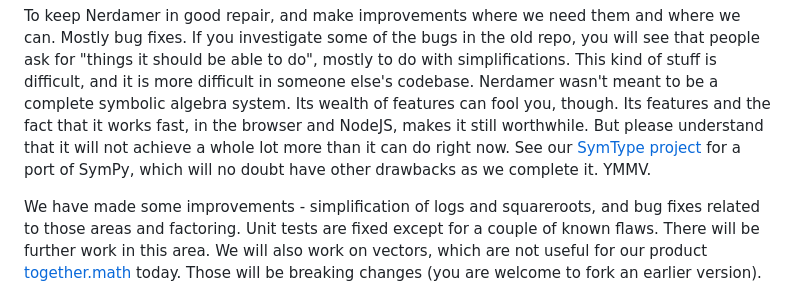
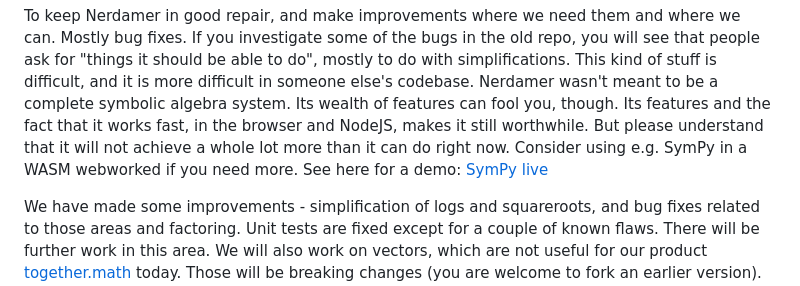
Before and after one commit to together-science/nerdamer-prime, a Markdown page: README.md, the part around the change. GitHub-like rendering.

```diff
--- a/README.md
+++ b/README.md
@@ -12,9 +12,8 @@ To keep Nerdamer in good repair, and make improvements where we need them and wh
 some of the bugs in the old repo, you will see that people ask for "things it should be able to do", mostly to do with simplifications.
 This kind of stuff is difficult, and it is more difficult in someone else's codebase. Nerdamer wasn't meant to be a complete symbolic
 algebra system. Its wealth of features can fool you, though. Its features and the fact that it works fast, in the browser and NodeJS,
-makes it still worthwhile. But please understand that it will not achieve a whole lot more than it can do right now. See our
-[SymType project](https://github.com/together-science/symtype) for a port of SymPy, which will no doubt have other drawbacks as we complete it.
-YMMV.
+makes it still worthwhile. But please understand that it will not achieve a whole lot more than it can do right now. Consider using
+e.g. SymPy in a WASM webworked if you need more. See here for a demo: [SymPy live](https://live.sympy.org/)
 
 We have made some improvements - simplification of logs and squareroots, and bug fixes related to those areas and factoring. Unit tests
 are fixed except for a couple of known flaws. There will be further work in this area. We will also work on vectors, which are not
```
